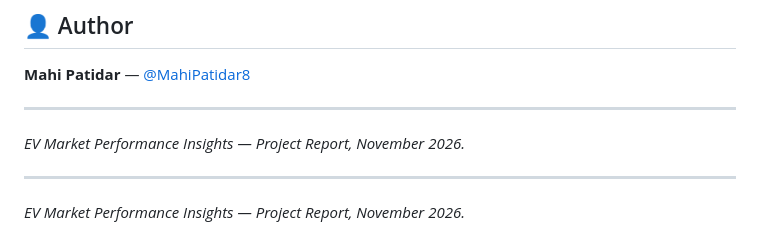
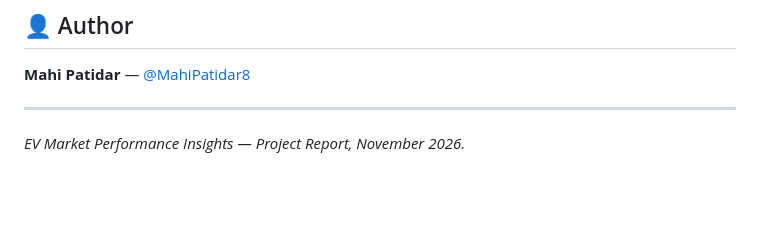
Before and after one commit to MahiPatidar8/EV-Market-, a Markdown page: README.md, the part around the change. Drawn GitHub-style; blank space fills up the shorter version.

Commit message:
Remove duplicate project report entry in README

```diff
--- a/README.md
+++ b/README.md
@@ -393,8 +393,3 @@ Twelve checks were run on the repository's own files (2 November 2026) using Pyt
 ---
 
 _EV Market Performance Insights — Project Report, November 2026._
-
-
----
-
-_EV Market Performance Insights — Project Report, November 2026._
```
